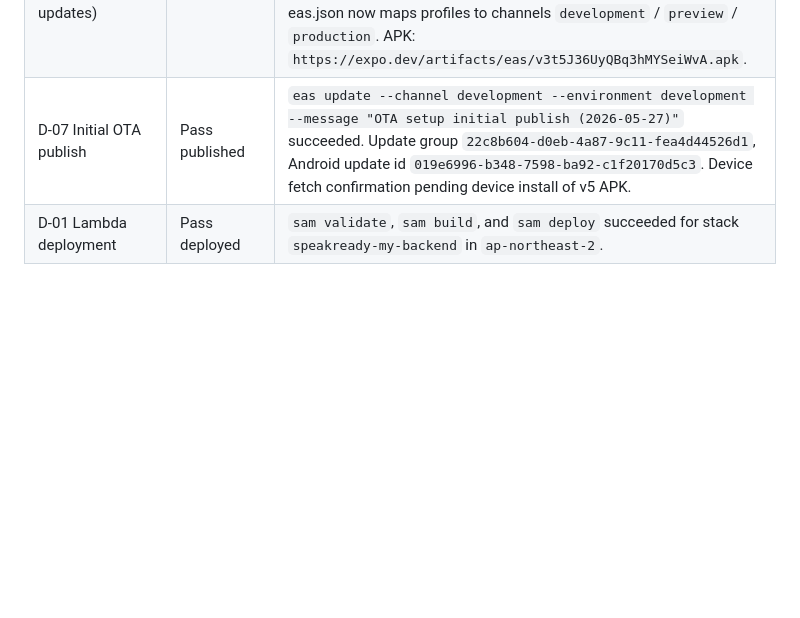
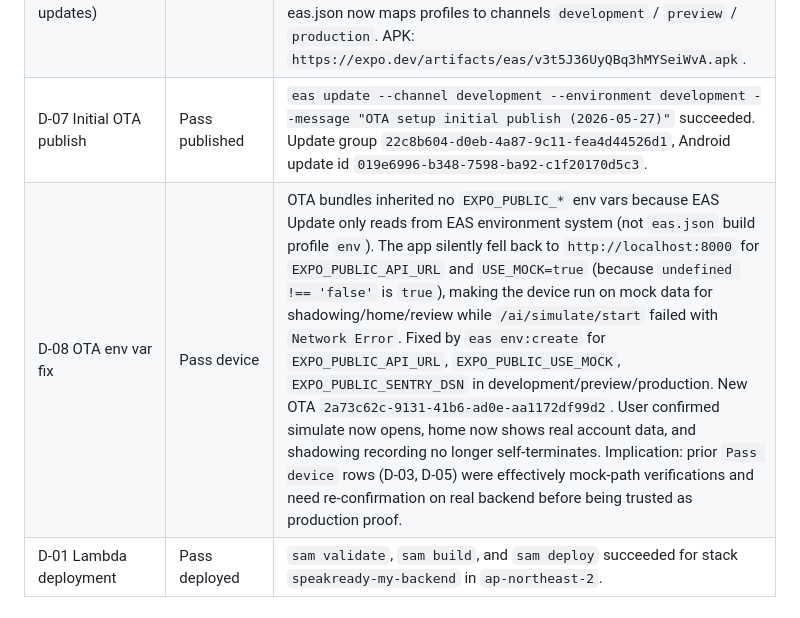
Before and after one commit to HoikNa/english-study, a Markdown page: docs/integration-test-log.md, the part around the change. Rendered like a GitHub page; blank space fills up the shorter version.

Commit message:
docs(integration-log): D-08 OTA env var fix 기록 + 이전 device 검증의 의미 재해석

```diff
--- a/docs/integration-test-log.md
+++ b/docs/integration-test-log.md
@@ -41,7 +41,8 @@ Supabase Storage.
 | D-04 Android dev build v4 (Sentry native SDK) | Pass built | EAS development APK build `dc1cf650-05ef-40ae-8085-e3dc030784ff` finished with `@sentry/react-native` plugin configured for `korea-telecom/python-0k` and `SENTRY_AUTH_TOKEN` registered as EAS project secret. APK: `https://expo.dev/artifacts/eas/tbteihUzNkiGsA5q8iZsFH.apk`. |
 | D-05 Device Sentry probe | Pass device | User installed the v4 APK, connected the dev-client to a Metro tunnel so `__DEV__` was true, and triggered Settings → `Sentry 테스트 전송`. The `captureMessage` call returned event id `89225eb4...`, confirming the native `@sentry/react-native` SDK is wired and reaches `korea-telecom/python-0k`. |
 | D-06 Android dev build v5 (expo-updates) | Pass built | EAS development APK build `eb3132be-c2cf-4256-bd72-1acf2f045e84` finished with `expo-updates@~56.0.17` bundled, `updates.url` configured for project `57cccf56-7494-4844-a508-89b6cb754c3a`, and `runtimeVersion={ policy: "appVersion" }`. eas.json now maps profiles to channels `development` / `preview` / `production`. APK: `https://expo.dev/artifacts/eas/v3t5J36UyQBq3hMYSeiWvA.apk`. |
-| D-07 Initial OTA publish | Pass published | `eas update --channel development --environment development --message "OTA setup initial publish (2026-05-27)"` succeeded. Update group `22c8b604-d0eb-4a87-9c11-fea4d44526d1`, Android update id `019e6996-b348-7598-ba92-c1f20170d5c3`. Device fetch confirmation pending device install of v5 APK. |
+| D-07 Initial OTA publish | Pass published | `eas update --channel development --environment development --message "OTA setup initial publish (2026-05-27)"` succeeded. Update group `22c8b604-d0eb-4a87-9c11-fea4d44526d1`, Android update id `019e6996-b348-7598-ba92-c1f20170d5c3`. |
+| D-08 OTA env var fix | Pass device | OTA bundles inherited no `EXPO_PUBLIC_*` env vars because EAS Update only reads from EAS environment system (not `eas.json` build profile `env`). The app silently fell back to `http://localhost:8000` for `EXPO_PUBLIC_API_URL` and `USE_MOCK=true` (because `undefined !== 'false'` is `true`), making the device run on mock data for shadowing/home/review while `/ai/simulate/start` failed with `Network Error`. Fixed by `eas env:create` for `EXPO_PUBLIC_API_URL`, `EXPO_PUBLIC_USE_MOCK`, `EXPO_PUBLIC_SENTRY_DSN` in development/preview/production. New OTA `2a73c62c-9131-41b6-ad0e-aa1172df99d2`. User confirmed simulate now opens, home now shows real account data, and shadowing recording no longer self-terminates. Implication: prior `Pass device` rows (D-03, D-05) were effectively mock-path verifications and need re-confirmation on real backend before being trusted as production proof. |
 | D-01 Lambda deployment | Pass deployed | `sam validate`, `sam build`, and `sam deploy` succeeded for stack `speakready-my-backend` in `ap-northeast-2`. |
 
 ## Fixes Applied
```
